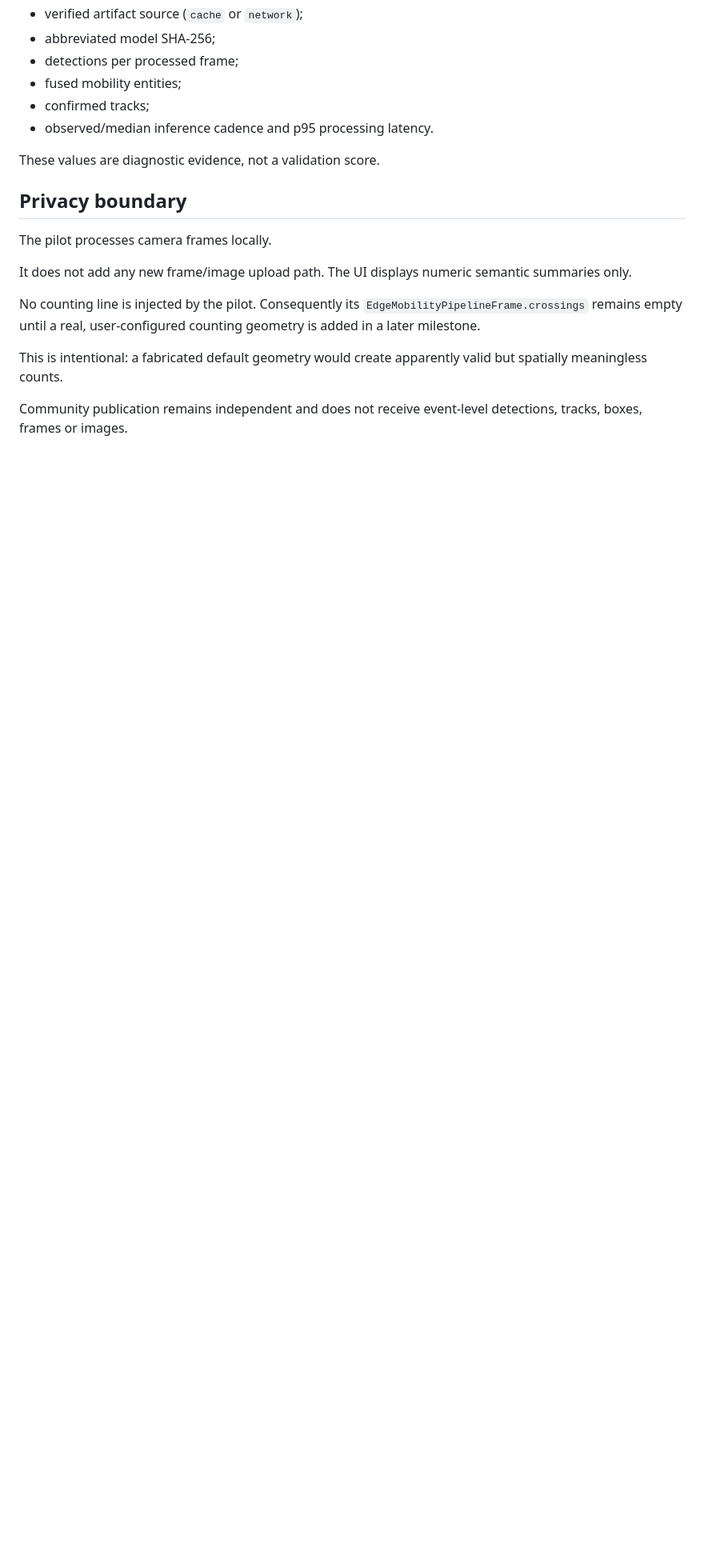
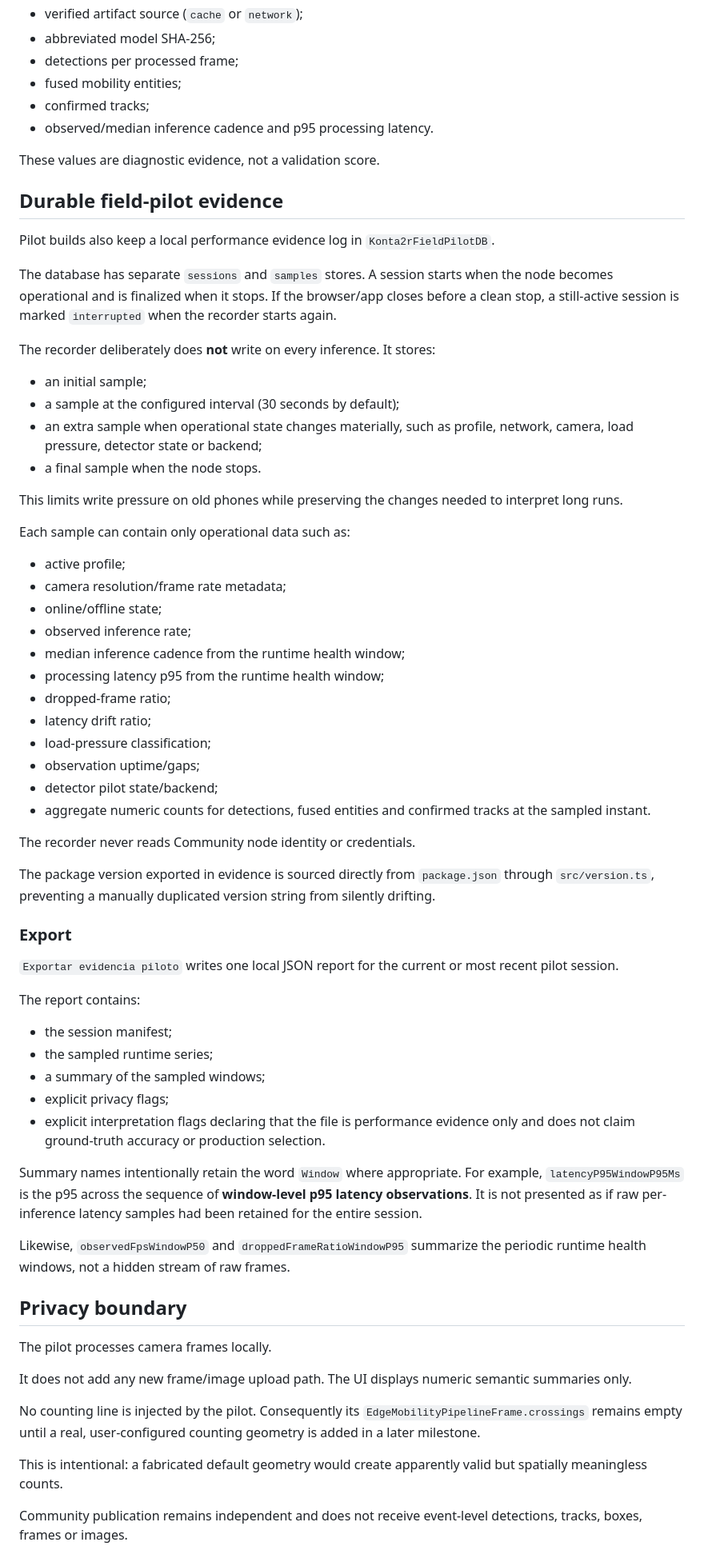
Before and after one commit to arieIIopez/konta2r, a Markdown page: docs/nanodet-pilot-runtime.md, the part around one of its changes. Shown at 80% size. Drawn GitHub-style; blank space fills up the shorter version.

```diff
--- a/docs/nanodet-pilot-runtime.md
+++ b/docs/nanodet-pilot-runtime.md
@@ -80,6 +80,56 @@ The Node panel exposes only local operational telemetry:
 
 These values are diagnostic evidence, not a validation score.
 
+## Durable field-pilot evidence
+
+Pilot builds also keep a local performance evidence log in `Konta2rFieldPilotDB`.
+
+The database has separate `sessions` and `samples` stores. A session starts when the node becomes operational and is finalized when it stops. If the browser/app closes before a clean stop, a still-active session is marked `interrupted` when the recorder starts again.
+
+The recorder deliberately does **not** write on every inference. It stores:
+
+- an initial sample;
+- a sample at the configured interval (30 seconds by default);
+- an extra sample when operational state changes materially, such as profile, network, camera, load pressure, detector state or backend;
+- a final sample when the node stops.
+
+This limits write pressure on old phones while preserving the changes needed to interpret long runs.
+
+Each sample can contain only operational data such as:
+
+- active profile;
+- camera resolution/frame rate metadata;
+- online/offline state;
+- observed inference rate;
+- median inference cadence from the runtime health window;
+- processing latency p95 from the runtime health window;
+- dropped-frame ratio;
+- latency drift ratio;
+- load-pressure classification;
+- observation uptime/gaps;
+- detector pilot state/backend;
+- aggregate numeric counts for detections, fused entities and confirmed tracks at the sampled instant.
+
+The recorder never reads Community node identity or credentials.
+
+The package version exported in evidence is sourced directly from `package.json` through `src/version.ts`, preventing a manually duplicated version string from silently drifting.
+
+### Export
+
+`Exportar evidencia piloto` writes one local JSON report for the current or most recent pilot session.
+
+The report contains:
+
+- the session manifest;
+- the sampled runtime series;
+- a summary of the sampled windows;
+- explicit privacy flags;
+- explicit interpretation flags declaring that the file is performance evidence only and does not claim ground-truth accuracy or production selection.
+
+Summary names intentionally retain the word `Window` where appropriate. For example, `latencyP95WindowP95Ms` is the p95 across the sequence of **window-level p95 latency observations**. It is not presented as if raw per-inference latency samples had been retained for the entire session.
+
+Likewise, `observedFpsWindowP50` and `droppedFrameRatioWindowP95` summarize the periodic runtime health windows, not a hidden stream of raw frames.
+
 ## Privacy boundary
 
 The pilot processes camera frames locally.
```
Also changed, not shown: other parts of docs/nanodet-pilot-runtime.md (+27 -13 lines).
